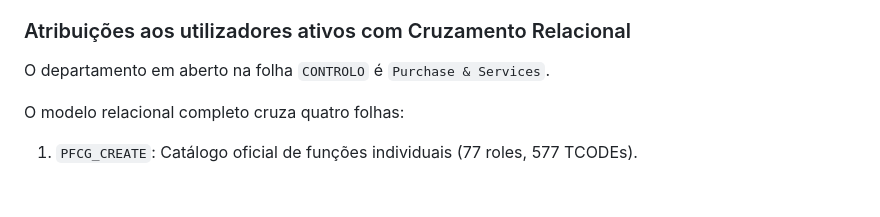
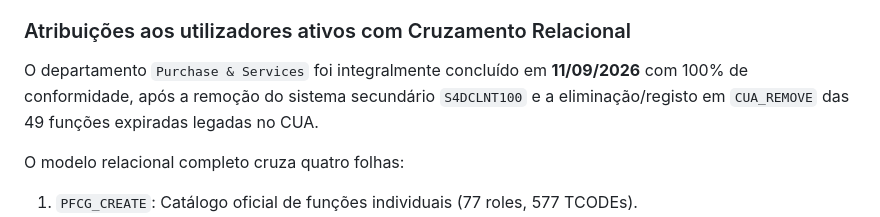
Before and after one commit to Geniolle/SapScript, a Markdown page: docs/PROJETO_PERFIL.md, the part around the change. GitHub-like rendering; blank space fills up the shorter version.

Commit message:
docs(perfil): atualiza estado de conclusao do departamento Purchase & Services

```diff
--- a/docs/PROJETO_PERFIL.md
+++ b/docs/PROJETO_PERFIL.md
@@ -91,7 +91,8 @@ auditoria dos valores do objeto de autorização `S_TCODE` em `AGR_1251`.
 
 ### Atribuições aos utilizadores ativos com Cruzamento Relacional
 
-O departamento em aberto na folha `CONTROLO` é `Purchase & Services`.
+O departamento `Purchase & Services` foi integralmente concluído em **11/09/2026** com 100% de conformidade, após a remoção do sistema secundário `S4DCLNT100` e a eliminação/registo em `CUA_REMOVE` das 49 funções expiradas legadas no CUA.
+
 
 O modelo relacional completo cruza quatro folhas:
 1. `PFCG_CREATE`: Catálogo oficial de funções individuais (77 roles, 577 TCODEs).
```
